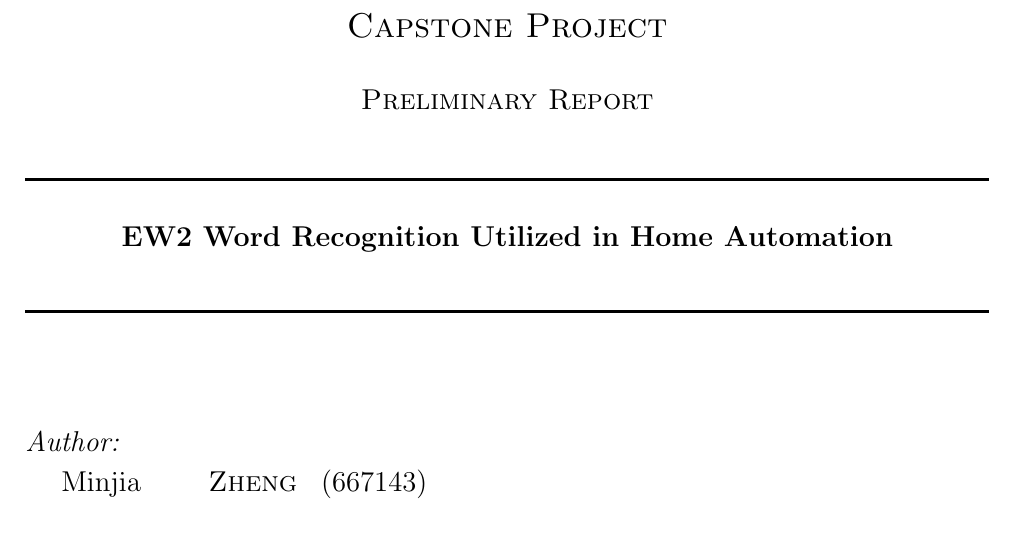
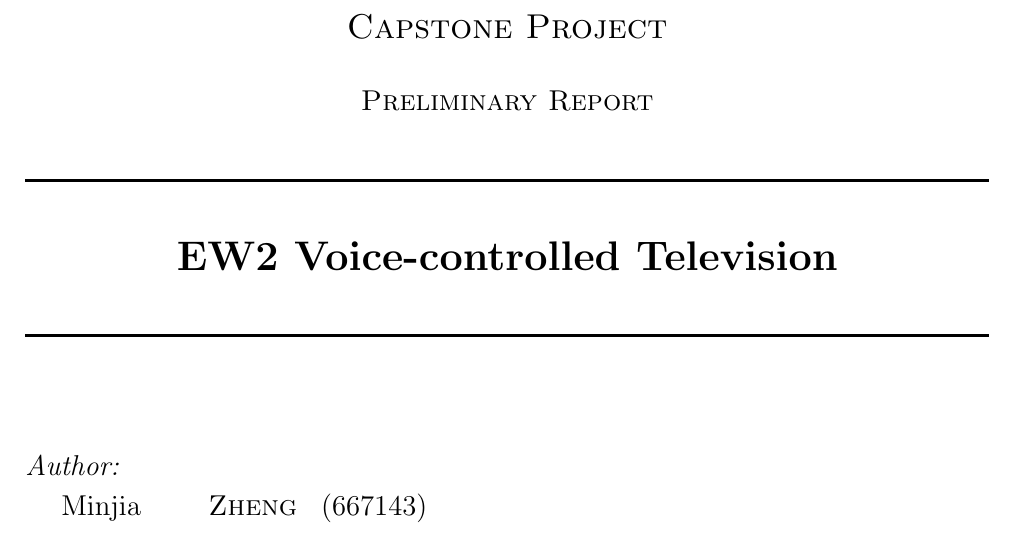
Before and after one commit to leeang/Signal-Processing-Toolbox, a LaTeX thesis (final report/report.tex, which reads final report/chapter/title_page.tex): part of page 1 of 41, cut so that both start at the same text. Compiled offline with pdfLaTeX.

Commit message:
update title

```diff
--- a/final report/chapter/title_page.tex
+++ b/final report/chapter/title_page.tex
@@ -53,8 +53,8 @@
 %	TITLE SECTION
 %----------------------------------------------------------------------------------------
 
-\HRule \\[0.4cm]
-{\large \bfseries EW2 Word Recognition Utilized in Home Automation}\\[0.4cm] % Title of your document
+\HRule \\[0.8cm]
+{\LARGE \bfseries EW2 Voice-controlled Television}\\[0.4cm] % Title of your document
 \HRule \\[1.5cm]
 
 %----------------------------------------------------------------------------------------
--- a/final report/report.tex
+++ b/final report/report.tex
@@ -61,7 +61,7 @@
 \usepackage{fancyhdr}
 \usepackage{lastpage}	% Required to determine the last page for the footer
 \pagestyle{fancy}
-\lhead{\footnotesize EW2 Word Recognition Utilized in Home Automation}
+\lhead{\footnotesize EW2 Voice-controlled Television}
 \chead{}
 \rhead{\footnotesize Preliminary Report}
 \lfoot{\footnotesize \rightmark}
```
